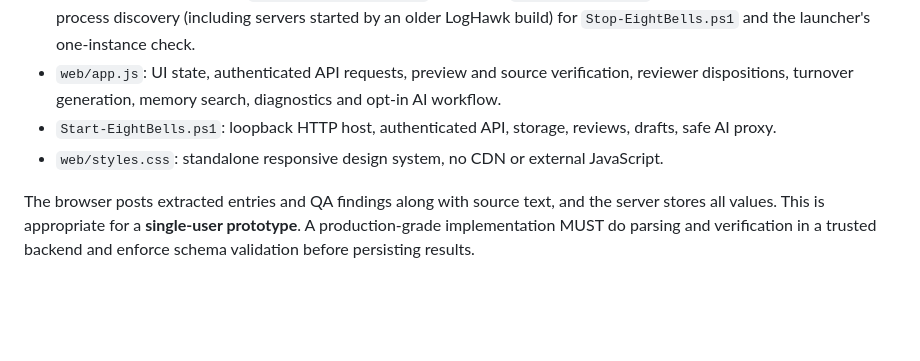
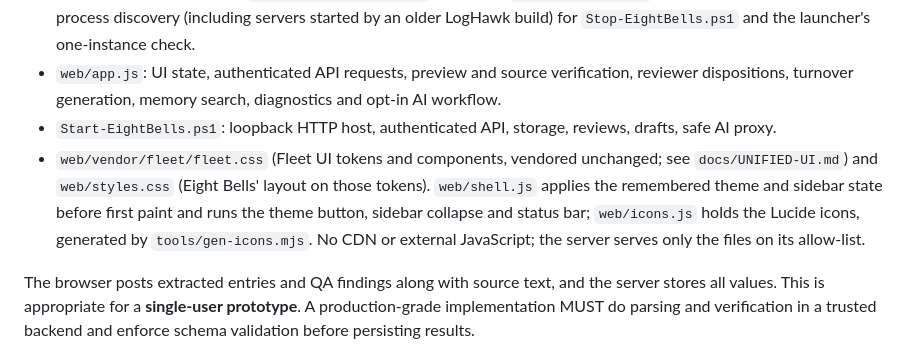
Before and after one commit to fleethacker-data-crucible/Eight-Bells, a Markdown page: docs/ARCHITECTURE.md, the part around the change. GitHub-like rendering; blank space fills up the shorter version.

```diff
--- a/docs/ARCHITECTURE.md
+++ b/docs/ARCHITECTURE.md
@@ -14,7 +14,7 @@
 - `EightBells-Process.ps1`: presence rule used by the server's auto-stop tick (20 s heartbeat timeout, 5 s leaving grace, never while a request runs, `EIGHTBELLS_AUTO_STOP=0` off switch, `LOGHAWK_AUTO_STOP` as fallback), runtime files and process discovery (including servers started by an older LogHawk build) for `Stop-EightBells.ps1` and the launcher's one-instance check.
 - `web/app.js`: UI state, authenticated API requests, preview and source verification, reviewer dispositions, turnover generation, memory search, diagnostics and opt-in AI workflow.
 - `Start-EightBells.ps1`: loopback HTTP host, authenticated API, storage, reviews, drafts, safe AI proxy.
-- `web/styles.css`: standalone responsive design system, no CDN or external JavaScript.
+- `web/vendor/fleet/fleet.css` (Fleet UI tokens and components, vendored unchanged; see `docs/UNIFIED-UI.md`) and `web/styles.css` (Eight Bells' layout on those tokens). `web/shell.js` applies the remembered theme and sidebar state before first paint and runs the theme button, sidebar collapse and status bar; `web/icons.js` holds the Lucide icons, generated by `tools/gen-icons.mjs`. No CDN or external JavaScript; the server serves only the files on its allow-list.
 
 The browser posts extracted entries and QA findings along with source text, and the server stores all values. This is appropriate for a **single-user prototype**. A production-grade implementation MUST do parsing and verification in a trusted backend and enforce schema validation before persisting results.
 
```
Also changed, not shown: README.md (+4 -2 lines), docs/screenshots/command-center-chart-room.png (added), docs/screenshots/command-center-night-watch.png, 12 other files.
